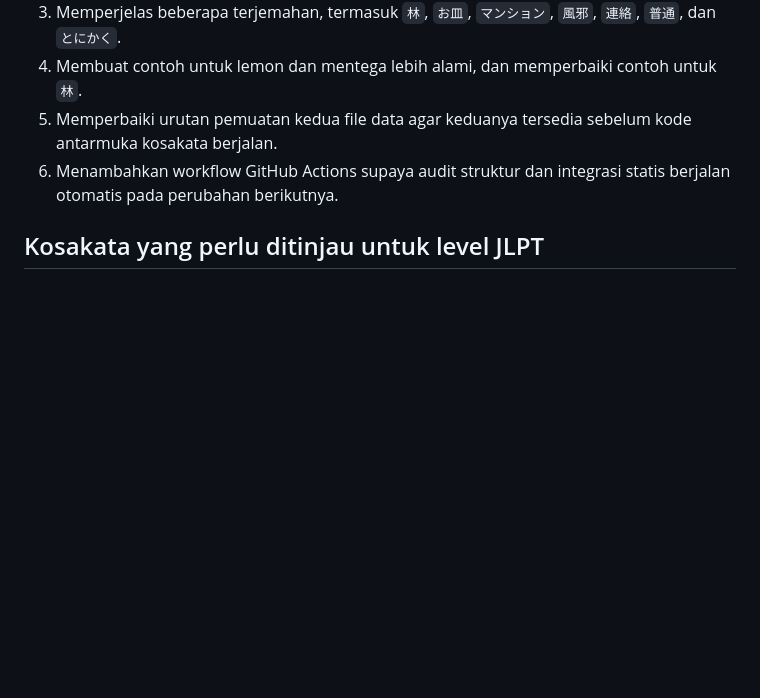
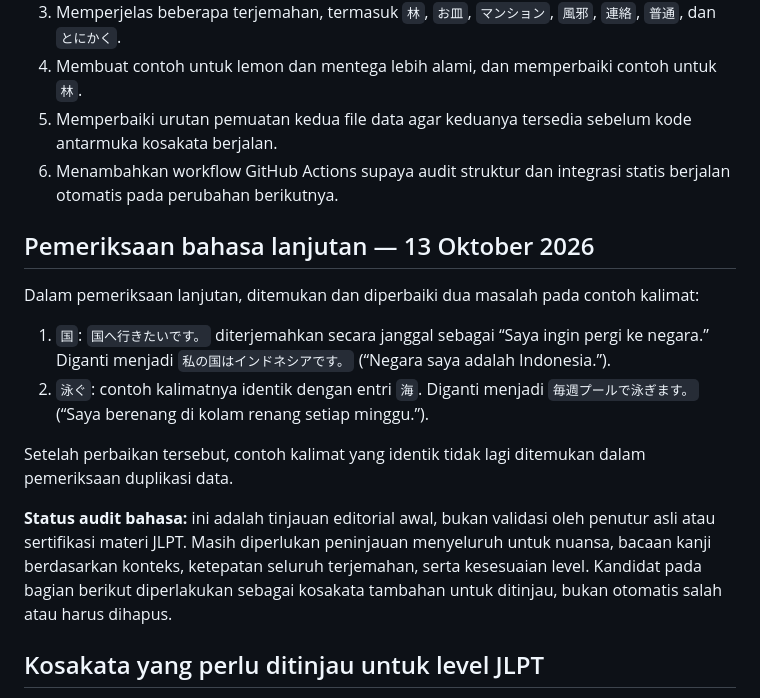
Before and after one commit to riyargb/Belajar-Pemrograman, a Markdown page: reports/audit-n5-vocabulary.md, the part around the change. Rendered like a GitHub page; blank space fills up the shorter version.

Commit message:
Document language review fixes for N5 vocabulary

```diff
--- a/reports/audit-n5-vocabulary.md
+++ b/reports/audit-n5-vocabulary.md
@@ -36,6 +36,17 @@ Pemeriksaan Node.js berjalan di GitHub Actions dan lulus. Ini membuktikan pemeri
 5. Memperbaiki urutan pemuatan kedua file data agar keduanya tersedia sebelum kode antarmuka kosakata berjalan.
 6. Menambahkan workflow GitHub Actions supaya audit struktur dan integrasi statis berjalan otomatis pada perubahan berikutnya.
 
+## Pemeriksaan bahasa lanjutan — 13 Oktober 2026
+
+Dalam pemeriksaan lanjutan, ditemukan dan diperbaiki dua masalah pada contoh kalimat:
+
+1. `国`: `国へ行きたいです。` diterjemahkan secara janggal sebagai “Saya ingin pergi ke negara.” Diganti menjadi `私の国はインドネシアです。` (“Negara saya adalah Indonesia.”).
+2. `泳ぐ`: contoh kalimatnya identik dengan entri `海`. Diganti menjadi `毎週プールで泳ぎます。` (“Saya berenang di kolam renang setiap minggu.”).
+
+Setelah perbaikan tersebut, contoh kalimat yang identik tidak lagi ditemukan dalam pemeriksaan duplikasi data.
+
+**Status audit bahasa:** ini adalah tinjauan editorial awal, bukan validasi oleh penutur asli atau sertifikasi materi JLPT. Masih diperlukan peninjauan menyeluruh untuk nuansa, bacaan kanji berdasarkan konteks, ketepatan seluruh terjemahan, serta kesesuaian level. Kandidat pada bagian berikut diperlakukan sebagai kosakata tambahan untuk ditinjau, bukan otomatis salah atau harus dihapus.
+
 ## Kosakata yang perlu ditinjau untuk level JLPT
 
 Validator menandai 33 kandidat sebagai **materi tambahan yang perlu diperiksa**, bukan menyatakan kata-kata ini pasti bukan N5:
```
